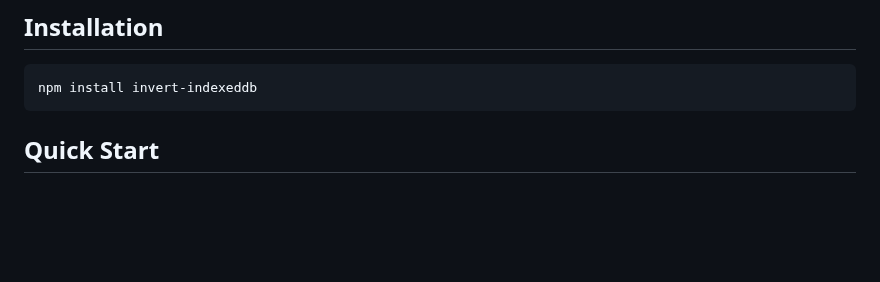
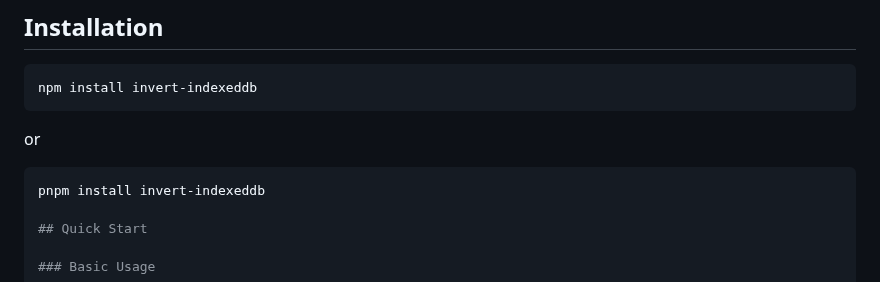
Before and after one commit to xiguazhiPrince/invert-indexeddb, a Markdown page: README_EN.md, the part around the change. GitHub-like rendering; blank space fills up the shorter version.

Commit message:
docs(README): add pnpm installation command for additional package manager support

````diff
--- a/README_EN.md
+++ b/README_EN.md
@@ -19,6 +19,10 @@ A full-text search SDK for IndexedDB based on inverted index algorithm, supporti
 ```bash
 npm install invert-indexeddb
 ```
+
+or
+```bash
+pnpm install invert-indexeddb
 
 ## Quick Start
 
````
